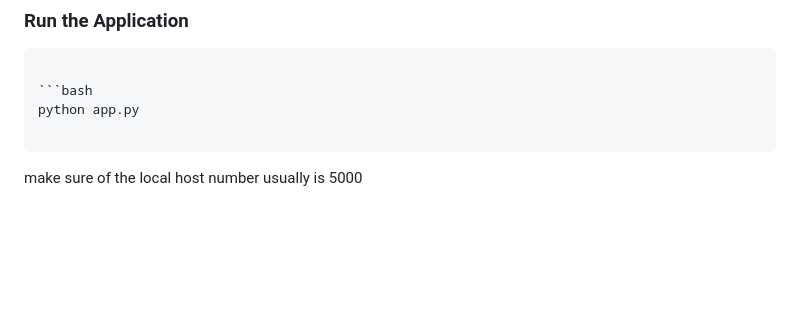
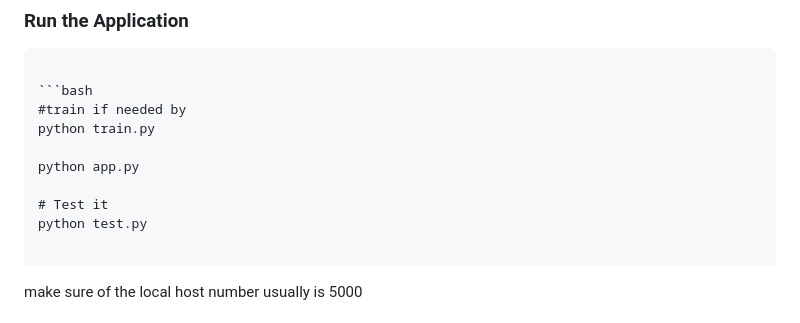
Before and after one commit to Wali-Mohamed/used_car_price_prediction, a Markdown page: README.md, the part around the change. Rendered like a GitHub page; blank space fills up the shorter version.

````diff
--- a/README.md
+++ b/README.md
@@ -109,7 +109,13 @@ pip install -r requirements.text
 ```
 
 ```bash
+#train if needed by
+python train.py
+
 python app.py
+
+# Test it
+python test.py
 
 ```
 make sure of the local host number
````
